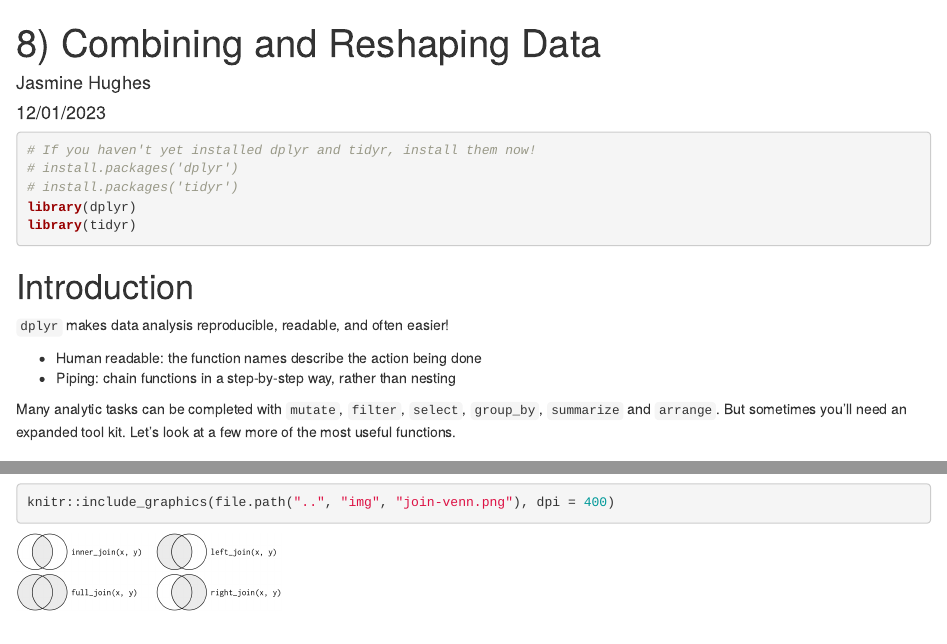
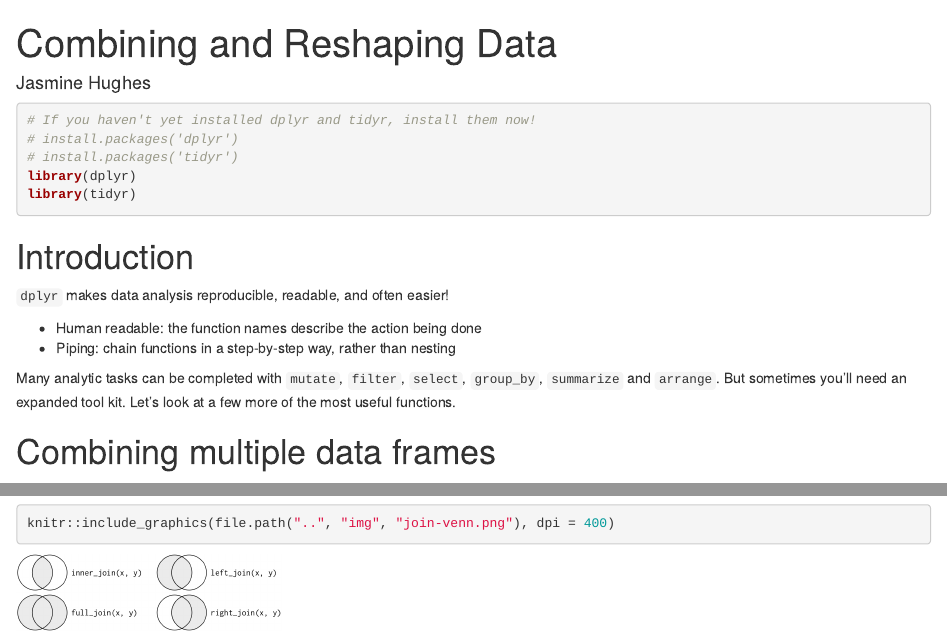
Before and after one commit to mccarthy-m-g/PHC506, an R Markdown document (notebooks/Lecture2d_Combining_and_reshaping_data.Rmd): the page in a window 1100 px wide, from its top, and a second part further down, joined at a grey line. Rendered offline with R 4.5, knitr and Pandoc, with nearby package versions; some code elsewhere in the file could not run offline.

Commit message:
minor standardization

```diff
--- a/notebooks/Lecture2d_Combining_and_reshaping_data.Rmd
+++ b/notebooks/Lecture2d_Combining_and_reshaping_data.Rmd
@@ -1,7 +1,6 @@
 ---
-title: '8) Combining and Reshaping Data'
+title: 'Combining and Reshaping Data'
 author: "Jasmine Hughes"
-date: "12/01/2023"
 output: html_document
 ---
 
```
